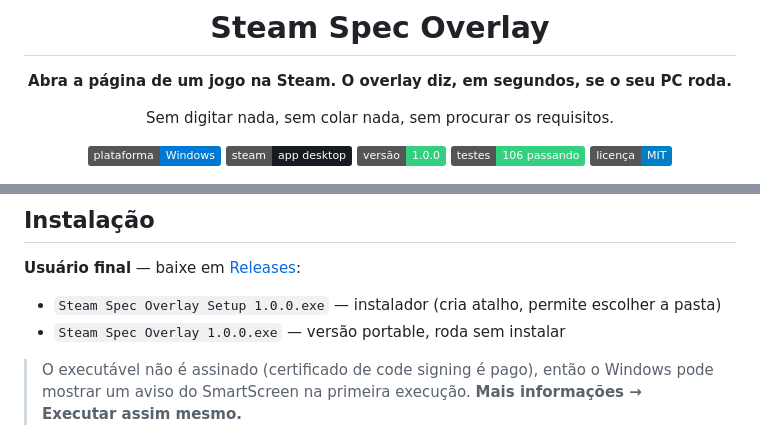
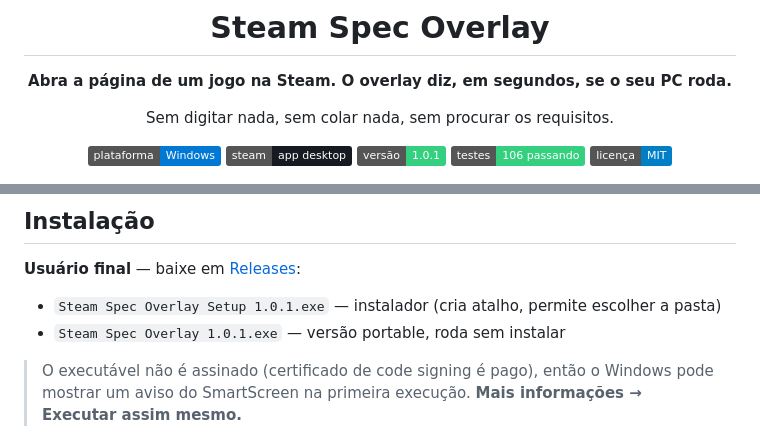
Before and after one commit to luancaldeira/SteamOverlay, a Markdown page: README.md, 2 parts joined by grey strips. Drawn GitHub-style; badges without logos.

Commit message:
docs: bump README version references to 1.0.1

```diff
--- a/README.md
+++ b/README.md
@@ -8,7 +8,7 @@ Sem digitar nada, sem colar nada, sem procurar os requisitos.
 
 [![plataforma](https://img.shields.io/badge/plataforma-Windows-0078D4)](#)
 [![steam](https://img.shields.io/badge/steam-app%20desktop-171a21)](#)
-[![versão](https://img.shields.io/badge/vers%C3%A3o-1.0.0-35d07f)](../../releases/latest)
+[![versão](https://img.shields.io/badge/vers%C3%A3o-1.0.1-35d07f)](../../releases/latest)
 [![testes](https://img.shields.io/badge/testes-106%20passando-35d07f)](#qualidade)
 [![licença](https://img.shields.io/badge/licen%C3%A7a-MIT-blue)](LICENSE)
 
@@ -69,8 +69,8 @@ continua funcionando **sem internet**.
 
 **Usuário final** — baixe em [Releases](../../releases/latest):
 
-- `Steam Spec Overlay Setup 1.0.0.exe` — instalador (cria atalho, permite escolher a pasta)
-- `Steam Spec Overlay 1.0.0.exe` — versão portable, roda sem instalar
+- `Steam Spec Overlay Setup 1.0.1.exe` — instalador (cria atalho, permite escolher a pasta)
+- `Steam Spec Overlay 1.0.1.exe` — versão portable, roda sem instalar
 
 > O executável não é assinado (certificado de code signing é pago), então o Windows pode
 > mostrar um aviso do SmartScreen na primeira execução. **Mais informações → Executar
```
